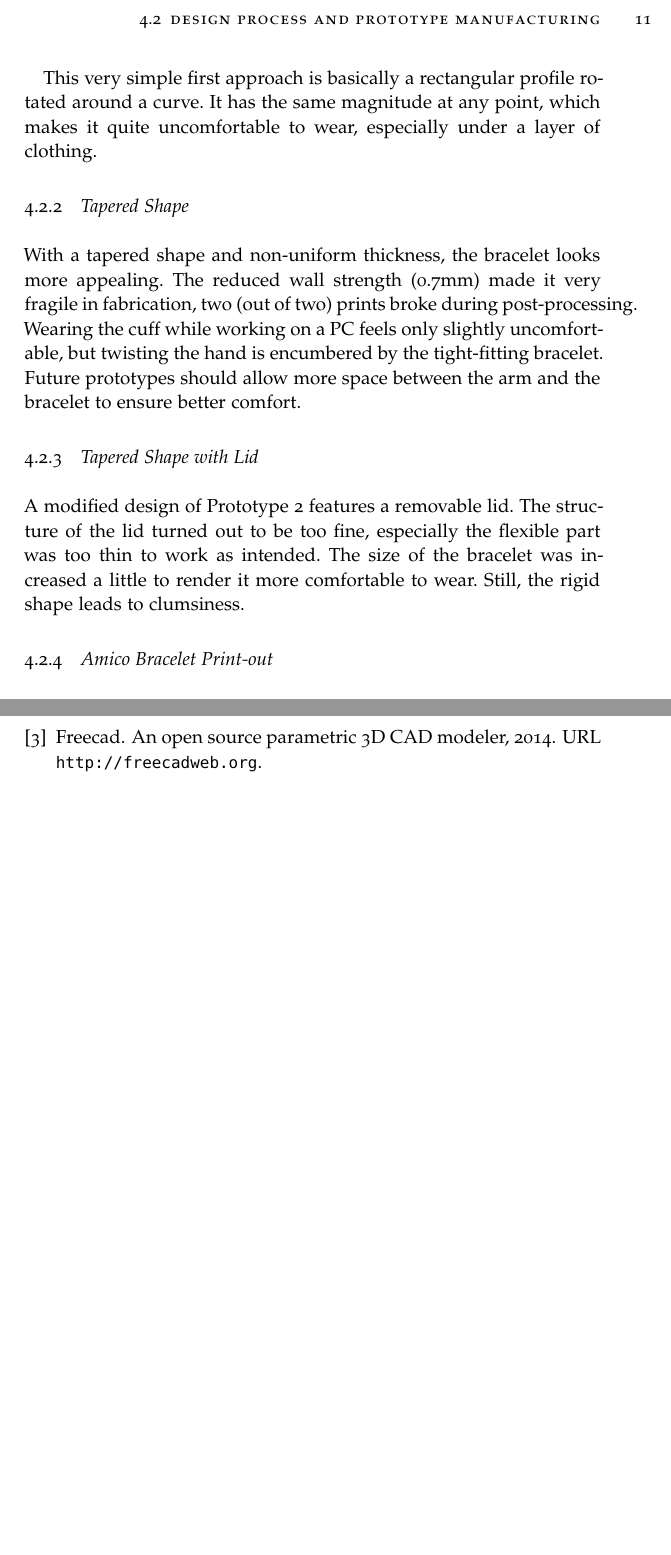
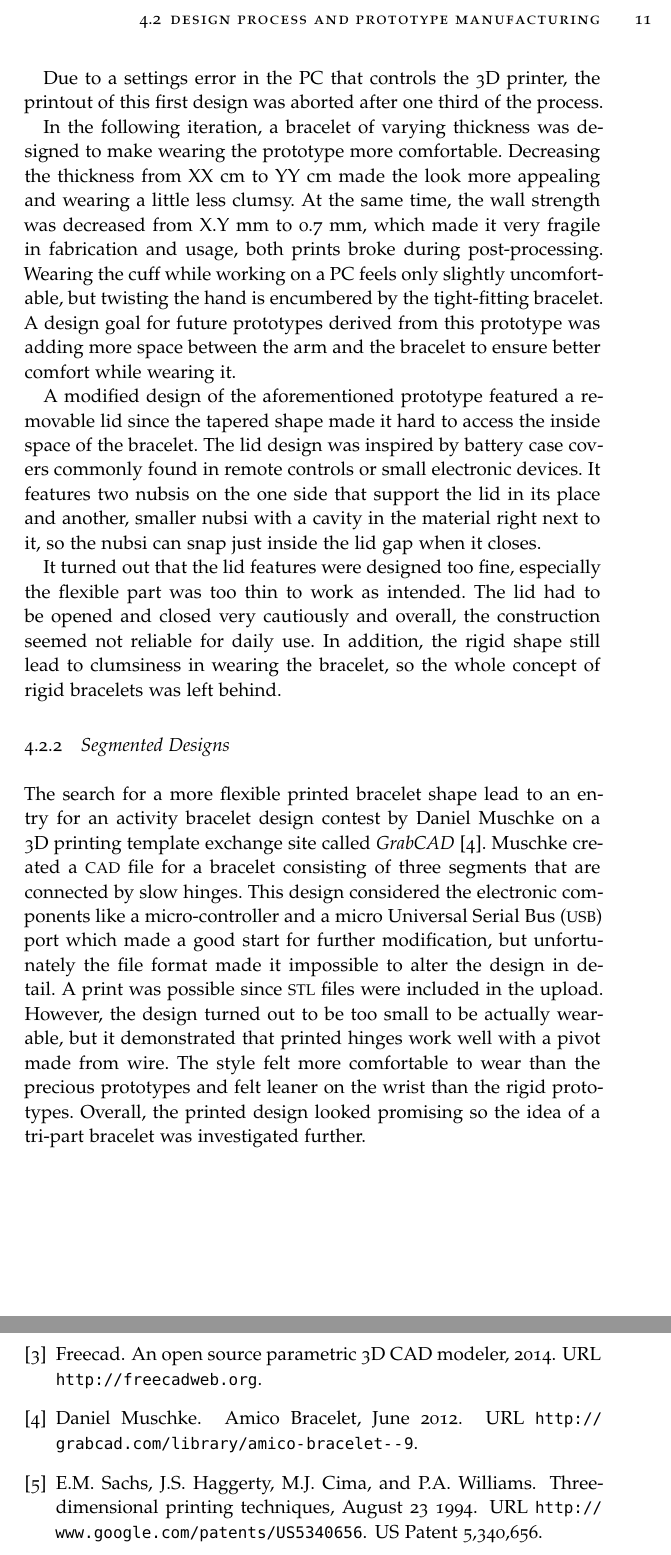
Before and after one commit to kikithegecko/master_thesis, a LaTeX thesis (documentation/latex/Thesis.tex, which reads documentation/latex/Bibliography.bib, documentation/latex/Chapters/The_Bracelet.tex): two parts of pages 17 and 27 of 29 before the commit and two parts of pages 17 and 29 of 31 after it, joined at a grey line, cut so that both start at the same text, the shorter picture padded with empty space. The pictures show the PDF file documentation/latex/Thesis.pdf that the author committed with the source.

Commit message:
continued writing

```diff
--- a/documentation/latex/Bibliography.bib
+++ b/documentation/latex/Bibliography.bib
@@ -506,3 +506,11 @@ url = {http://www.3dsystems.com/about-us}
 	publisher={Google Patents},
 	note={US Patent 5,340,656}
 }
+
+@ONLINE{amicobracelet,
+	author={Muschke, Daniel},
+	title={{A}mico {B}racelet},
+	year={2012},
+	month={June},
+	url={http://grabcad.com/library/amico-bracelet--9}
+}
--- a/documentation/latex/Chapters/The_Bracelet.tex
+++ b/documentation/latex/Chapters/The_Bracelet.tex
@@ -84,19 +84,26 @@ The design process for the interactive bracelet presented in this thesis went th
 
 \subsection{Rigid Designs}
 
+%TODO pictures: cad view and printout side by side
 The first approach that comes to mind when thinking about bracelet design is a cuff-like, rigid shape. From the CAD point of view, the first bracelet prototype consisted of a single rectangular profile rotated around a oval curve which was derived from a measured wrist. The bracelet's inside was hollow, that would be the storage space for all electronic components. The cuff's gap was just large enough for the wrist to fit through, although in reality, this lead to light scratches on the skin in combination with the rough texture of the printed material. In addition, the uniform thickness made this first prototype uncomfortable to wear, especially at the open ends. So this fist prototype had some clear downsides that were eliminated in the next iteration.
 
-This very simple first approach is basically a rectangular profile rotated around a curve. It has the same magnitude at any point, which makes it quite uncomfortable to wear, especially under a layer of clothing.
+%Picture
 
-\subsection{Tapered Shape}
+Due to a settings error in the PC that controls the 3D printer, the printout of this first design was aborted after one third of the process.
 
-With a tapered shape and non-uniform thickness, the bracelet looks more appealing. The reduced wall strength (0.7mm) made it very fragile in fabrication, two (out of two) prints broke during post-processing. Wearing the cuff while working on a PC feels only slightly uncomfortable, but twisting the hand is encumbered by the tight-fitting bracelet. Future prototypes should allow more space between the arm and the bracelet to ensure better comfort.
+In the following iteration, a bracelet of varying thickness was designed to make wearing the prototype more comfortable. Decreasing the thickness from XX cm to YY cm made the look more appealing and wearing a little less clumsy. At the same time, the wall strength was decreased from X.Y mm to 0.7 mm, which made it very fragile in fabrication and usage, both prints broke during post-processing. Wearing the cuff while working on a PC feels only slightly uncomfortable, but twisting the hand is encumbered by the tight-fitting bracelet. A design goal for future prototypes derived from this prototype was adding more space between the arm and the bracelet to ensure better comfort while wearing it.
 
-\subsection{Tapered Shape with Lid}
+% Picture
 
-A modified design of Prototype 2 features a removable lid. The structure of the lid turned out to be too fine, especially the flexible part was too thin to work as intended. The size of the bracelet was increased a little to render it more comfortable to wear. Still, the rigid shape leads to clumsiness.
+A modified design of the aforementioned prototype featured a removable lid since the tapered shape made it hard to access the inside space of the bracelet. The lid design was inspired by battery case covers commonly found in remote controls or small electronic devices. It features two nubsis on the one side that support the lid in its place and another, smaller nubsi with a cavity in the material right next to it, so the nubsi can snap just inside the lid gap when it closes.
 
-\subsection{Amico Bracelet Print-out}
+%Picture
+
+It turned out that the lid features were designed too fine, especially the flexible part was too thin to work as intended. The lid had to be opened and closed very cautiously and overall, the construction seemed not reliable for daily use. In addition, the rigid shape still lead to clumsiness in wearing the bracelet, so the whole concept of rigid bracelets was left behind.
+
+\subsection{Segmented Designs}
+
+The search for a more flexible printed bracelet shape lead to an entry for an activity bracelet design contest by Daniel Muschke on a 3D printing template exchange site called \textit{GrabCAD} \cite{amicobracelet}. Muschke created a \ac{CAD} file for a bracelet consisting of three segments that are connected by slow hinges. This design considered the electronic components like a micro-controller and a micro \ac{USB} port which made a good start for further modification, but unfortunately the file format made it impossible to alter the design in detail. A print was possible since \ac{STL} files were included in the upload. However, the design turned out to be too small to be actually wearable, but it demonstrated that printed hinges work well with a pivot made from wire. The style felt more comfortable to wear than the precious prototypes and felt leaner on the wrist than the rigid prototypes. Overall, the printed design looked promising so the idea of a tri-part bracelet was investigated further.
 
 A print of the tri-part design by Daniel Muschke on GrabCAD turned out to be a little too small, but the style felt more comfortable than the previous prototypes.
 
```
Also changed, not shown: documentation/latex/FrontBackmatter/Contents.tex (+1 -0 lines), documentation/latex/Thesis.pdf.
